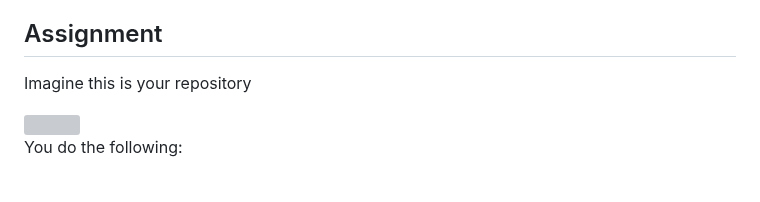
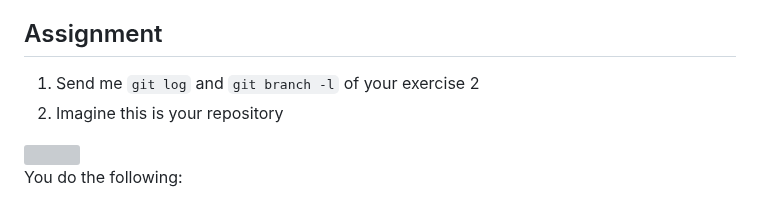
Before and after one commit to glowform/reproducible-research, a Markdown page: Assignments/RR_assignment_6.md, the part around the change. Drawn GitHub-style; grey boxes are pictures that could not be loaded.

```diff
--- a/Assignments/RR_assignment_6.md
+++ b/Assignments/RR_assignment_6.md
@@ -236,8 +236,8 @@ Here you can:
 (and turn it into a new branch if you want to keep it)
 
 ## Assignment
-
-Imagine this is your repository
+1. Send me `git log` and `git branch -l` of your exercise 2
+2. Imagine this is your repository
 
 <img src="https://hackmd.io/_uploads/r1cHiXvAT.png " width="700">
 
```
